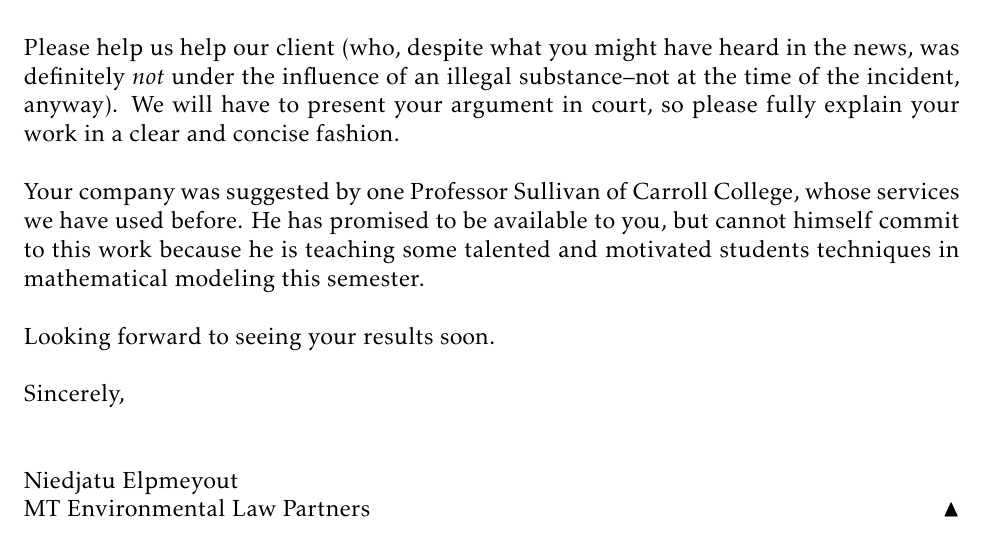
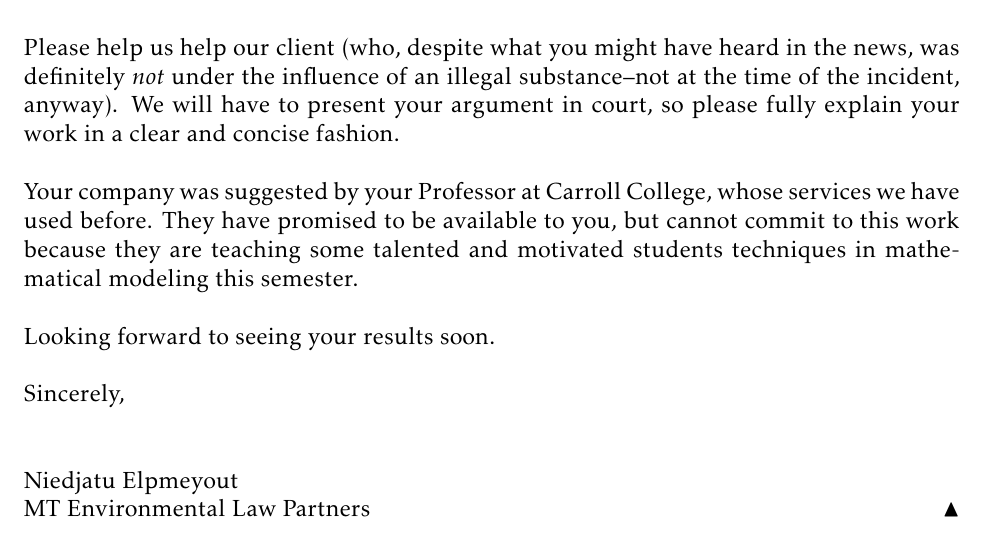
Before and after one commit to esullivanmath/DELA1, a LaTeX thesis (IntroModeling_Notes.tex, which reads Ch03_FirstOrderModels.tex): part of page 115 of 188, cut so that both start at the same text. The pictures show the PDF file IntroModeling_Notes.pdf that the author committed with the source.

Commit message:
fixed typos

```diff
--- a/Ch03_FirstOrderModels.tex
+++ b/Ch03_FirstOrderModels.tex
@@ -2335,9 +2335,9 @@ Initial Obs.	& 10 min. later\\
 
 \noindent  Please help us help our client (who, despite what you might have heard in the news, was definitely {\it not} under the influence of an illegal substance--not at the time of the incident, anyway).  We will have to present your argument in court, so please fully explain your work in a clear and concise fashion.\\
 
-\noindent  Your company was suggested by one Professor Sullivan of Carroll College, whose
-services we have used before.  He has promised to be available to you, but cannot himself
-commit to this work because he is teaching some talented and motivated students techniques
+\noindent  Your company was suggested by your Professor at Carroll College, whose
+services we have used before.  They have promised to be available to you, but cannot
+commit to this work because they are teaching some talented and motivated students techniques
 in mathematical modeling this semester. \\
 
 \noindent Looking forward to seeing your results soon.\\
```
Also changed, not shown: IntroModeling_Notes.pdf, 1 other file.
